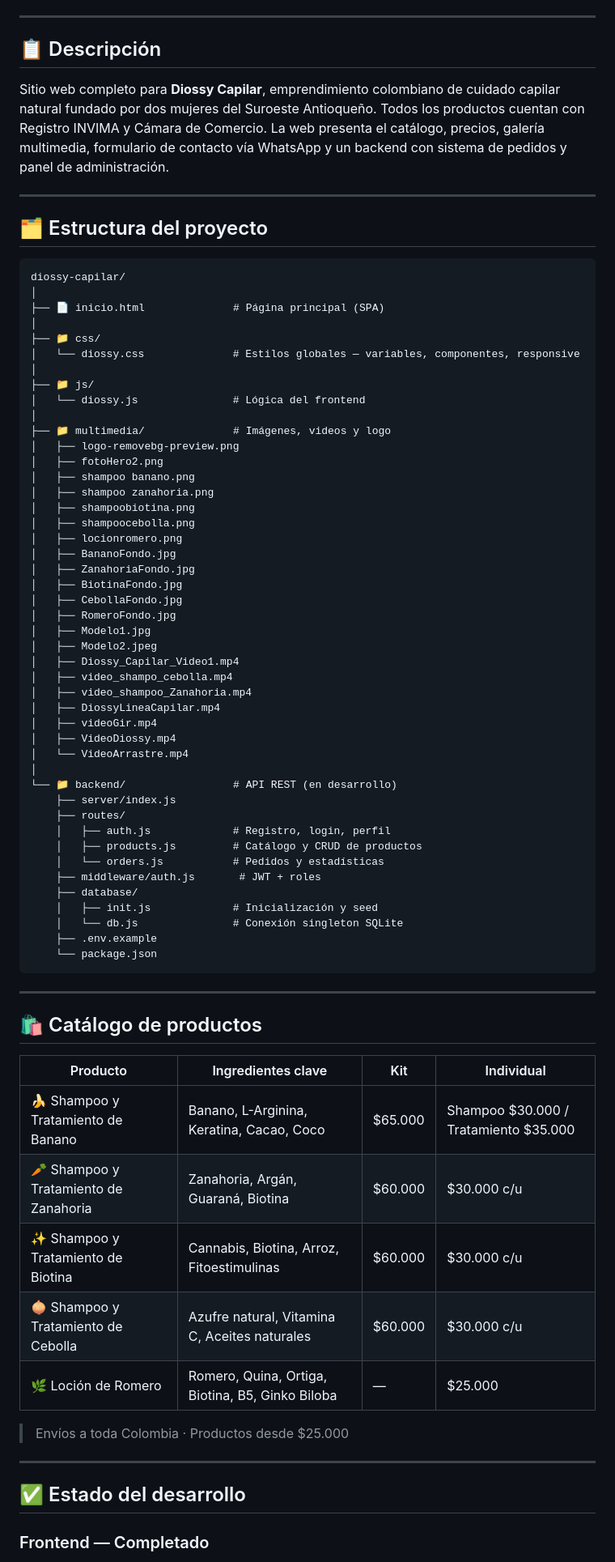
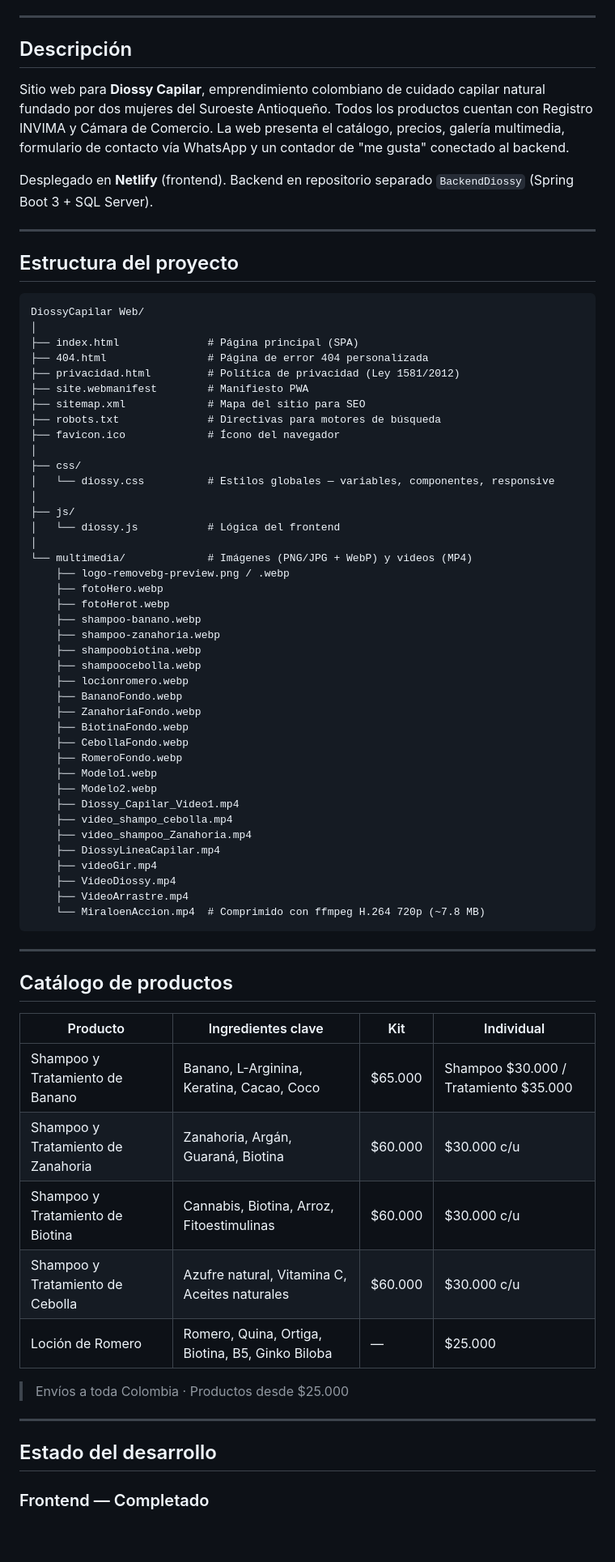
Before and after one commit to wjohan39-jpg/DiossyCapilar, a Markdown page: README.md, the part around one of its changes. Shown at 81% size. Rendered like a GitHub page; blank space fills up the shorter version.

Commit message:
actualizacion de Readme

````diff
--- a/README.md
+++ b/README.md
@@ -12,79 +12,76 @@
 
 ---
 
-## 📋 Descripción
+## Descripción
 
-Sitio web completo para **Diossy Capilar**, emprendimiento colombiano de cuidado capilar natural fundado por dos mujeres del Suroeste Antioqueño. Todos los productos cuentan con Registro INVIMA y Cámara de Comercio. La web presenta el catálogo, precios, galería multimedia, formulario de contacto vía WhatsApp y un backend con sistema de pedidos y panel de administración.
+Sitio web para **Diossy Capilar**, emprendimiento colombiano de cuidado capilar natural fundado por dos mujeres del Suroeste Antioqueño. Todos los productos cuentan con Registro INVIMA y Cámara de Comercio. La web presenta el catálogo, precios, galería multimedia, formulario de contacto vía WhatsApp y un contador de "me gusta" conectado al backend.
+
+Desplegado en **Netlify** (frontend). Backend en repositorio separado `BackendDiossy` (Spring Boot 3 + SQL Server).
 
 ---
 
-## 🗂️ Estructura del proyecto
+## Estructura del proyecto
 
 ```
-diossy-capilar/
+DiossyCapilar Web/
 │
-├── 📄 inicio.html              # Página principal (SPA)
+├── index.html              # Página principal (SPA)
+├── 404.html                # Página de error 404 personalizada
+├── privacidad.html         # Política de privacidad (Ley 1581/2012)
+├── site.webmanifest        # Manifiesto PWA
+├── sitemap.xml             # Mapa del sitio para SEO
+├── robots.txt              # Directivas para motores de búsqueda
+├── favicon.ico             # Ícono del navegador
 │
-├── 📁 css/
-│   └── diossy.css              # Estilos globales — variables, componentes, responsive
+├── css/
+│   └── diossy.css          # Estilos globales — variables, componentes, responsive
 │
-├── 📁 js/
-│   └── diossy.js               # Lógica del frontend
+├── js/
+│   └── diossy.js           # Lógica del frontend
 │
-├── 📁 multimedia/              # Imágenes, videos y logo
-│   ├── logo-removebg-preview.png
-│   ├── fotoHero2.png
-│   ├── shampoo banano.png
-│   ├── shampoo zanahoria.png
-│   ├── shampoobiotina.png
-│   ├── shampoocebolla.png
-│   ├── locionromero.png
-│   ├── BananoFondo.jpg
-│   ├── ZanahoriaFondo.jpg
-│   ├── BiotinaFondo.jpg
-│   ├── CebollaFondo.jpg
-│   ├── RomeroFondo.jpg
-│   ├── Modelo1.jpg
-│   ├── Modelo2.jpeg
-│   ├── Diossy_Capilar_Video1.mp4
-│   ├── video_shampo_cebolla.mp4
-│   ├── video_shampoo_Zanahoria.mp4
-│   ├── DiossyLineaCapilar.mp4
-│   ├── videoGir.mp4
-│   ├── VideoDiossy.mp4
-│   └── VideoArrastre.mp4
-│
-└── 📁 backend/                 # API REST (en desarrollo)
-    ├── server/index.js
-    ├── routes/
-    │   ├── auth.js             # Registro, login, perfil
-    │   ├── products.js         # Catálogo y CRUD de productos
-    │   └── orders.js           # Pedidos y estadísticas
-    ├── middleware/auth.js       # JWT + roles
-    ├── database/
-    │   ├── init.js             # Inicialización y seed
-    │   └── db.js               # Conexión singleton SQLite
-    ├── .env.example
-    └── package.json
+└── multimedia/             # Imágenes (PNG/JPG + WebP) y videos (MP4)
+    ├── logo-removebg-preview.png / .webp
+    ├── fotoHero.webp
+    ├── fotoHerot.webp
+    ├── shampoo-banano.webp
+    ├── shampoo-zanahoria.webp
+    ├── shampoobiotina.webp
+    ├── shampoocebolla.webp
+    ├── locionromero.webp
+    ├── BananoFondo.webp
+    ├── ZanahoriaFondo.webp
+    ├── BiotinaFondo.webp
+    ├── CebollaFondo.webp
+    ├── RomeroFondo.webp
+    ├── Modelo1.webp
+    ├── Modelo2.webp
+    ├── Diossy_Capilar_Video1.mp4
+    ├── video_shampo_cebolla.mp4
+    ├── video_shampoo_Zanahoria.mp4
+    ├── DiossyLineaCapilar.mp4
+    ├── videoGir.mp4
+    ├── VideoDiossy.mp4
+    ├── VideoArrastre.mp4
+    └── MiraloenAccion.mp4  # Comprimido con ffmpeg H.264 720p (~7.8 MB)
 ```
 
 ---
 
-## 🛍️ Catálogo de productos
+## Catálogo de productos
 
 | Producto | Ingredientes clave | Kit | Individual |
 |---|---|---|---|
-| 🍌 Shampoo y Tratamiento de Banano | Banano, L-Arginina, Keratina, Cacao, Coco | $65.000 | Shampoo $30.000 / Tratamiento $35.000 |
-| 🥕 Shampoo y Tratamiento de Zanahoria | Zanahoria, Argán, Guaraná, Biotina | $60.000 | $30.000 c/u |
-| ✨ Shampoo y Tratamiento de Biotina | Cannabis, Biotina, Arroz, Fitoestimulinas | $60.000 | $30.000 c/u |
-| 🧅 Shampoo y Tratamiento de Cebolla | Azufre natural, Vitamina C, Aceites naturales | $60.000 | $30.000 c/u |
-| 🌿 Loción de Romero | Romero, Quina, Ortiga, Biotina, B5, Ginko Biloba | — | $25.000 |
+| Shampoo y Tratamiento de Banano | Banano, L-Arginina, Keratina, Cacao, Coco | $65.000 | Shampoo $30.000 / Tratamiento $35.000 |
+| Shampoo y Tratamiento de Zanahoria | Zanahoria, Argán, Guaraná, Biotina | $60.000 | $30.000 c/u |
+| Shampoo y Tratamiento de Biotina | Cannabis, Biotina, Arroz, Fitoestimulinas | $60.000 | $30.000 c/u |
+| Shampoo y Tratamiento de Cebolla | Azufre natural, Vitamina C, Aceites naturales | $60.000 | $30.000 c/u |
+| Loción de Romero | Romero, Quina, Ortiga, Biotina, B5, Ginko Biloba | — | $25.000 |
 
 > Envíos a toda Colombia · Productos desde $25.000
 
 ---
 
-## ✅ Estado del desarrollo
+## Estado del desarrollo
 
 ### Frontend — Completado
 
````
Also changed, not shown: other parts of README.md (+76 -130 lines).
